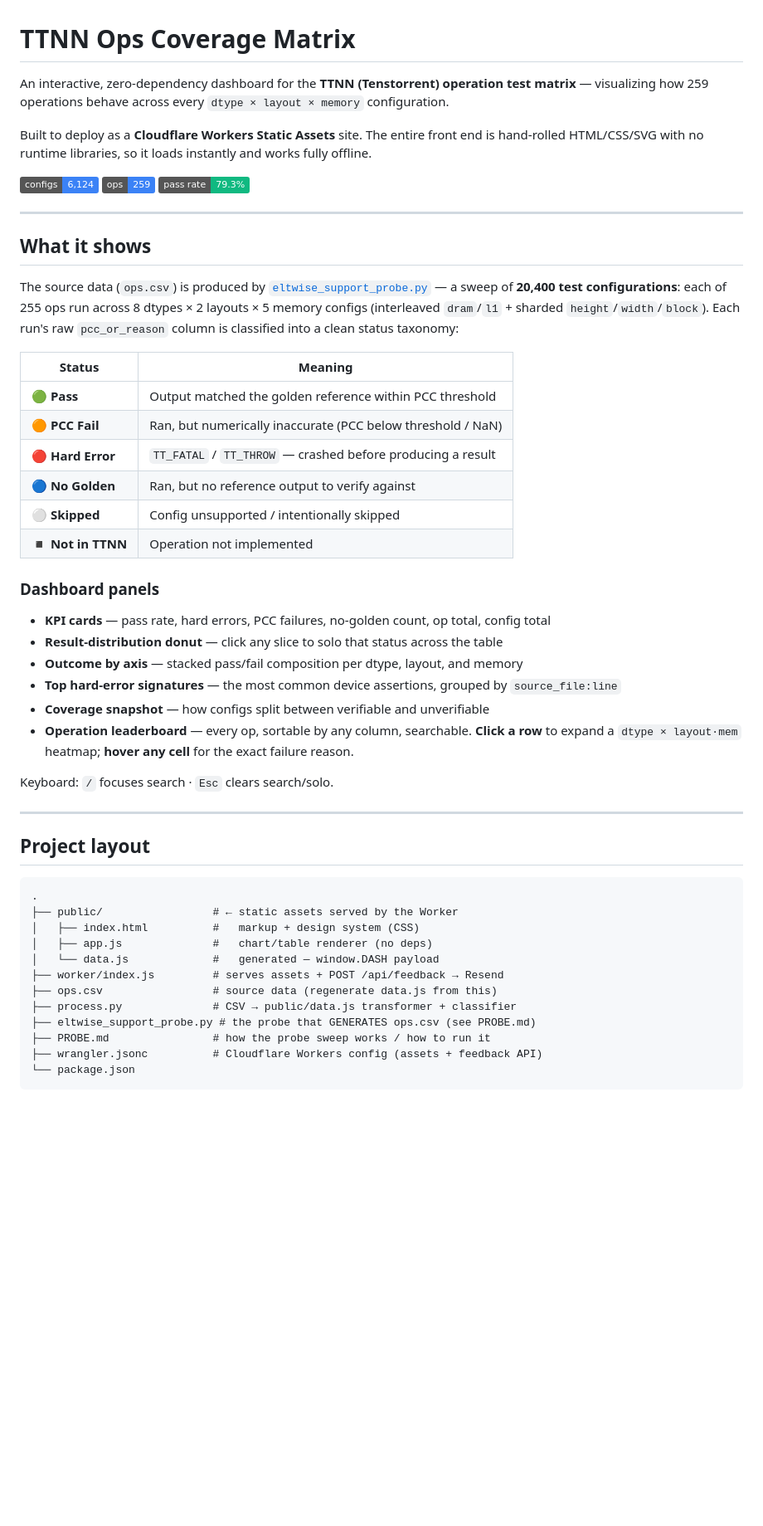
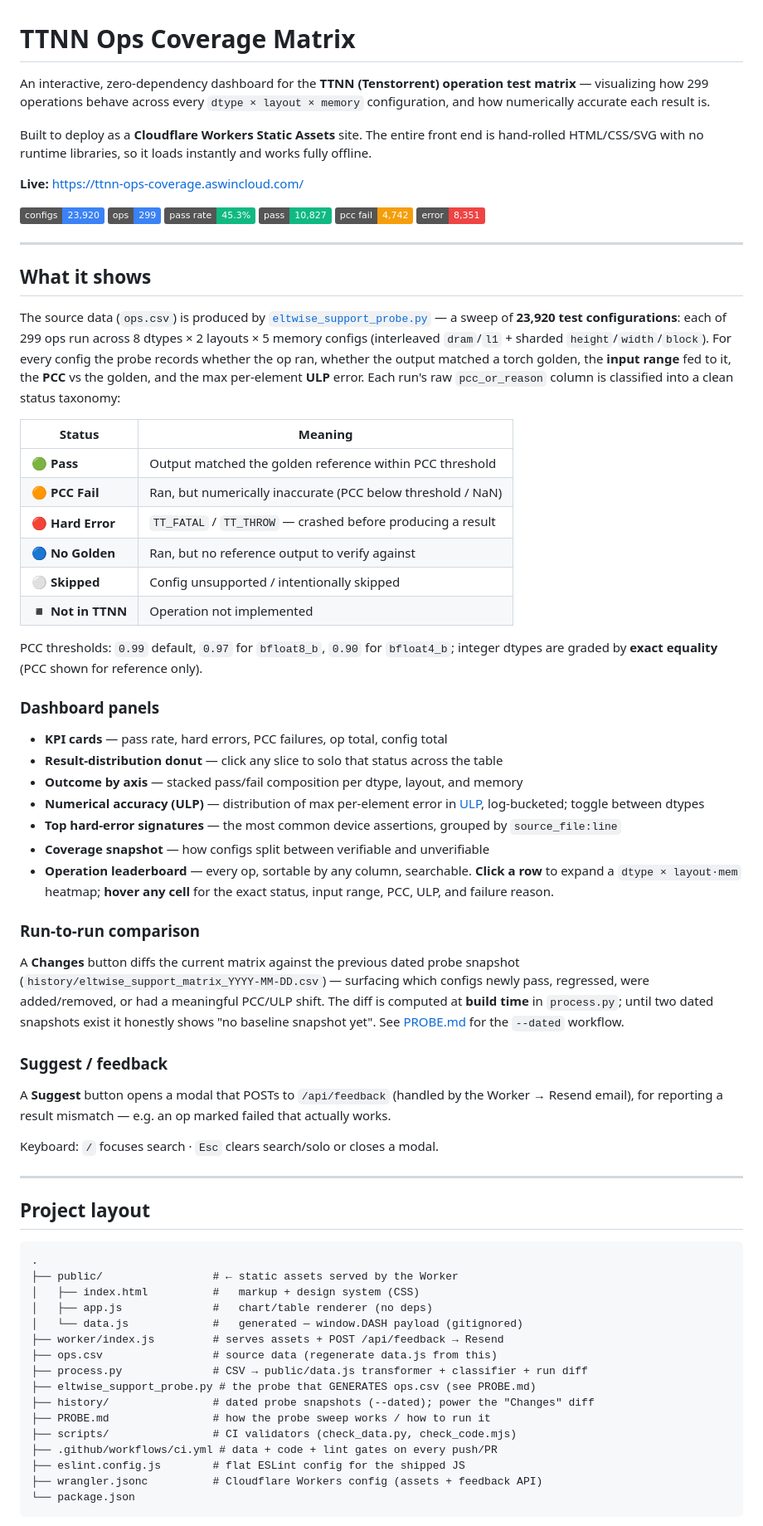
Before and after one commit to Aswincloud/ttnn-ops-coverage, a Markdown page: README.md, the part around one of its changes. Shown at 83% size. Drawn GitHub-style; badges without logos; blank space fills up the shorter version.

````diff
--- a/README.md
+++ b/README.md
@@ -1,19 +1,23 @@
 # TTNN Ops Coverage Matrix
 
-An interactive, zero-dependency dashboard for the **TTNN (Tenstorrent) operation test matrix** — visualizing how 259 operations behave across every `dtype × layout × memory` configuration.
+An interactive, zero-dependency dashboard for the **TTNN (Tenstorrent) operation test matrix** — visualizing how 299 operations behave across every `dtype × layout × memory` configuration, and how numerically accurate each result is.
 
 Built to deploy as a **Cloudflare Workers Static Assets** site. The entire front end is hand-rolled HTML/CSS/SVG with no runtime libraries, so it loads instantly and works fully offline.
 
-![status: pass 2,684 · error 1,580 · no-golden 834 · pcc-fail 700 · skip 322](https://img.shields.io/badge/configs-6%2C124-3b82f6) ![ops](https://img.shields.io/badge/ops-259-3b82f6) ![pass%20rate](https://img.shields.io/badge/pass%20rate-79.3%25-10b981)
+**Live:** https://ttnn-ops-coverage.aswincloud.com/
+
+![configs](https://img.shields.io/badge/configs-23%2C920-3b82f6) ![ops](https://img.shields.io/badge/ops-299-3b82f6) ![pass rate](https://img.shields.io/badge/pass%20rate-45.3%25-10b981) ![pass](https://img.shields.io/badge/pass-10%2C827-10b981) ![pcc fail](https://img.shields.io/badge/pcc%20fail-4%2C742-f59e0b) ![error](https://img.shields.io/badge/error-8%2C351-ef4444)
 
 ---
 
 ## What it shows
 
 The source data (`ops.csv`) is produced by [`eltwise_support_probe.py`](PROBE.md) — a
-sweep of **20,400 test configurations**: each of 255 ops run across 8 dtypes × 2 layouts
-× 5 memory configs (interleaved `dram`/`l1` + sharded `height`/`width`/`block`). Each
-run's raw `pcc_or_reason` column is classified into a clean status taxonomy:
+sweep of **23,920 test configurations**: each of 299 ops run across 8 dtypes × 2 layouts
+× 5 memory configs (interleaved `dram`/`l1` + sharded `height`/`width`/`block`). For every
+config the probe records whether the op ran, whether the output matched a torch golden, the
+**input range** fed to it, the **PCC** vs the golden, and the max per-element **ULP** error.
+Each run's raw `pcc_or_reason` column is classified into a clean status taxonomy:
 
 | Status | Meaning |
 |--------|---------|
@@ -24,16 +28,34 @@ run's raw `pcc_or_reason` column is classified into a clean status taxonomy:
 | ⚪ **Skipped** | Config unsupported / intentionally skipped |
 | ◾ **Not in TTNN** | Operation not implemented |
 
+PCC thresholds: `0.99` default, `0.97` for `bfloat8_b`, `0.90` for `bfloat4_b`; integer
+dtypes are graded by **exact equality** (PCC shown for reference only).
+
 ### Dashboard panels
 
-- **KPI cards** — pass rate, hard errors, PCC failures, no-golden count, op total, config total
+- **KPI cards** — pass rate, hard errors, PCC failures, op total, config total
 - **Result-distribution donut** — click any slice to solo that status across the table
 - **Outcome by axis** — stacked pass/fail composition per dtype, layout, and memory
+- **Numerical accuracy (ULP)** — distribution of max per-element error in [ULP](https://en.wikipedia.org/wiki/Unit_in_the_last_place), log-bucketed; toggle between dtypes
 - **Top hard-error signatures** — the most common device assertions, grouped by `source_file:line`
 - **Coverage snapshot** — how configs split between verifiable and unverifiable
-- **Operation leaderboard** — every op, sortable by any column, searchable. **Click a row** to expand a `dtype × layout·mem` heatmap; **hover any cell** for the exact failure reason.
+- **Operation leaderboard** — every op, sortable by any column, searchable. **Click a row** to expand a `dtype × layout·mem` heatmap; **hover any cell** for the exact status, input range, PCC, ULP, and failure reason.
 
-Keyboard: `/` focuses search · `Esc` clears search/solo.
+### Run-to-run comparison
+
+A **Changes** button diffs the current matrix against the previous dated probe snapshot
+(`history/eltwise_support_matrix_YYYY-MM-DD.csv`) — surfacing which configs newly pass,
+regressed, were added/removed, or had a meaningful PCC/ULP shift. The diff is computed at
+**build time** in `process.py`; until two dated snapshots exist it honestly shows
+"no baseline snapshot yet". See [PROBE.md](PROBE.md#daily-runs--dashboards) for the
+`--dated` workflow.
+
+### Suggest / feedback
+
+A **Suggest** button opens a modal that POSTs to `/api/feedback` (handled by the Worker →
+Resend email), for reporting a result mismatch — e.g. an op marked failed that actually works.
+
+Keyboard: `/` focuses search · `Esc` clears search/solo or closes a modal.
 
 ---
 
@@ -44,12 +66,16 @@ Keyboard: `/` focuses search · `Esc` clears search/solo.
 ├── public/                 # ← static assets served by the Worker
 │   ├── index.html          #   markup + design system (CSS)
 │   ├── app.js              #   chart/table renderer (no deps)
-│   └── data.js             #   generated — window.DASH payload
+│   └── data.js             #   generated — window.DASH payload (gitignored)
 ├── worker/index.js         # serves assets + POST /api/feedback → Resend
 ├── ops.csv                 # source data (regenerate data.js from this)
-├── process.py              # CSV → public/data.js transformer + classifier
+├── process.py              # CSV → public/data.js transformer + classifier + run diff
 ├── eltwise_support_probe.py # the probe that GENERATES ops.csv (see PROBE.md)
+├── history/                # dated probe snapshots (--dated); power the "Changes" diff
 ├── PROBE.md                # how the probe sweep works / how to run it
+├── scripts/                # CI validators (check_data.py, check_code.mjs)
+├── .github/workflows/ci.yml # data + code + lint gates on every push/PR
+├── eslint.config.js        # flat ESLint config for the shipped JS
 ├── wrangler.jsonc          # Cloudflare Workers config (assets + feedback API)
 └── package.json
 ```
````
Also changed, not shown: other parts of README.md (+22 -5 lines), PROBE.md (+50 -55 lines).
